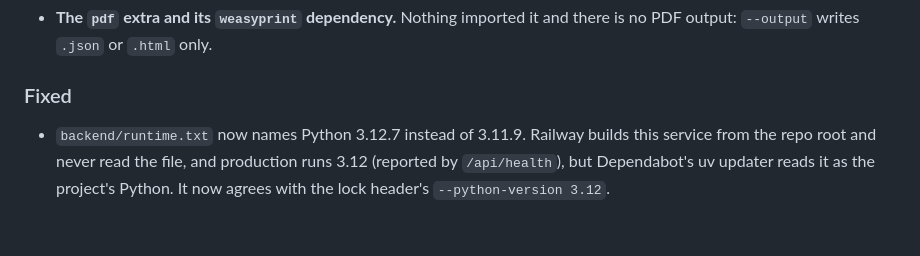
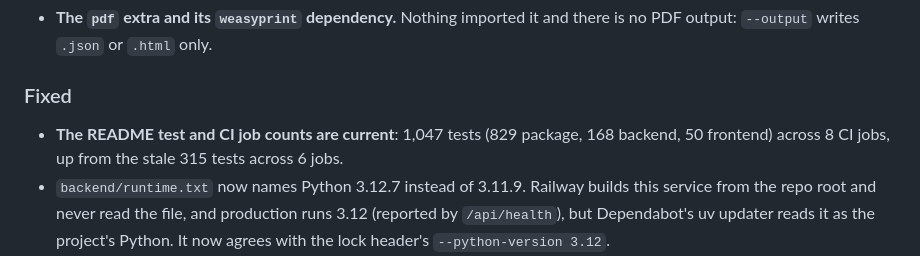
Before and after one commit to SalCyberAware/PromptShield, a Markdown page: CHANGELOG.md, the part around the change. GitHub-like rendering; blank space fills up the shorter version.

```diff
--- a/CHANGELOG.md
+++ b/CHANGELOG.md
@@ -37,6 +37,7 @@ The format is based on [Keep a Changelog 1.1.0](https://keepachangelog.com/en/1.
 
 ### Fixed
 
+- **The README test and CI job counts are current**: 1,047 tests (829 package, 168 backend, 50 frontend) across 8 CI jobs, up from the stale 315 tests across 6 jobs.
 - `backend/runtime.txt` now names Python 3.12.7 instead of 3.11.9. Railway builds this service from the repo root and never read the file, and production runs 3.12 (reported by `/api/health`), but Dependabot's uv updater reads it as the project's Python. It now agrees with the lock header's `--python-version 3.12`.
 - **`promptshield` reads `backend/.env` as well as the root `.env`**, in the seed script's order. It read the root file only, so a Gemini key kept in `backend/.env` was invisible to `eval` and a live run went out with no fallback judge.
 
```
Also changed, not shown: README.md (+1 -1 lines).
